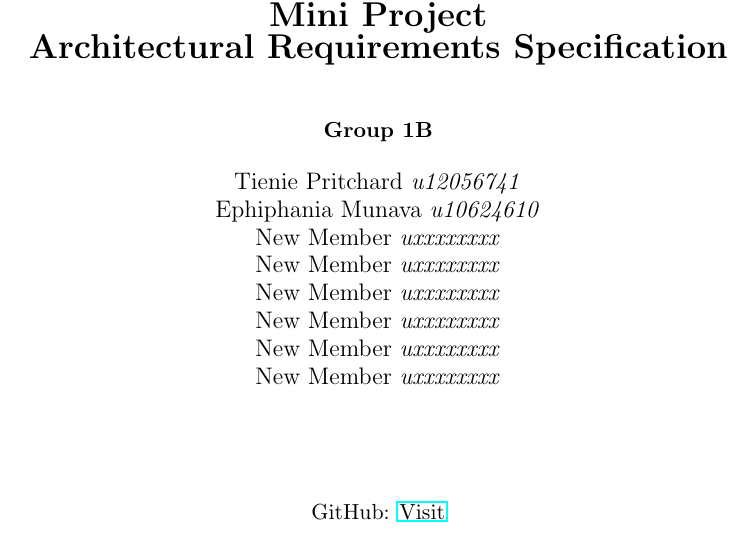
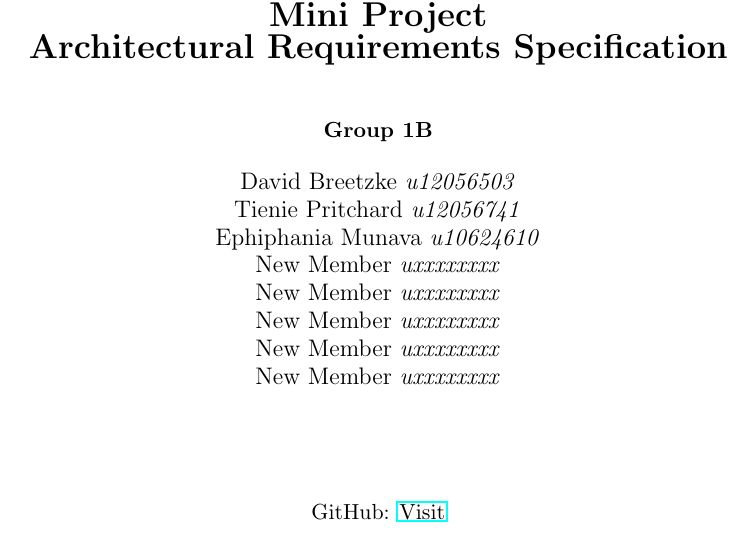
Before and after one commit to davidbreetzke/COS_301_Phase2_1B, a LaTeX document (Latex Files/ArchitecturalRequirements.tex, which reads Latex Files/TitlePage.tex): part of page 1 of 4, cut so that both start at the same text. Compiled offline with pdfLaTeX.

Commit message:
added my details

```diff
--- a/Latex Files/TitlePage.tex
+++ b/Latex Files/TitlePage.tex
@@ -16,9 +16,9 @@
 %\begin{minipage}{0.4\textwidth}
 \textbf{Group 1B} \\
 \begin{flushright} \large
+David Breetzke \emph{u12056503} \newline
 Tienie Pritchard \emph{u12056741} \newline
 Ephiphania Munava \emph{u10624610} \newline
-New Member \emph{uxxxxxxxx} \newline
 New Member \emph{uxxxxxxxx} \newline
 New Member \emph{uxxxxxxxx} \newline
 New Member \emph{uxxxxxxxx} \newline
```
